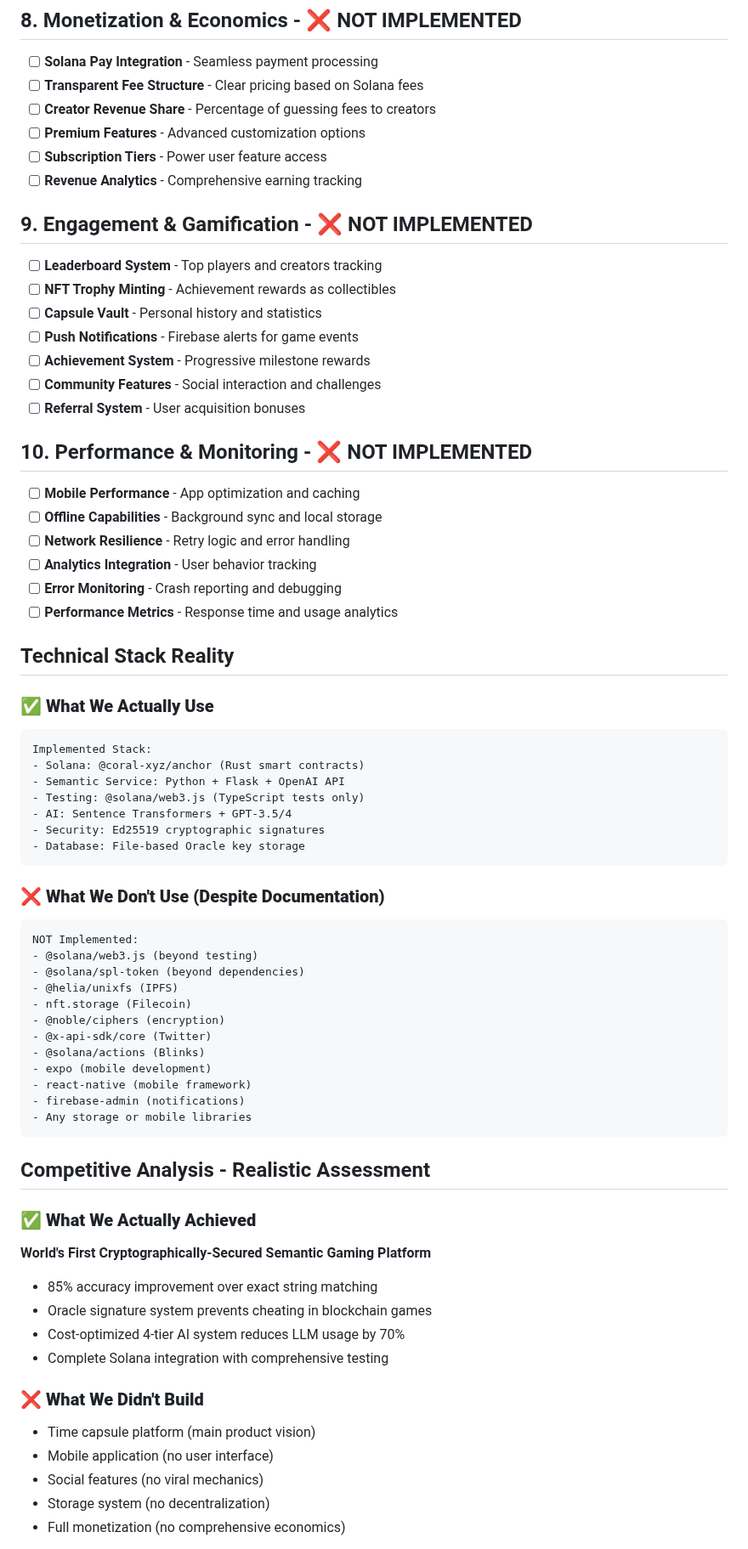
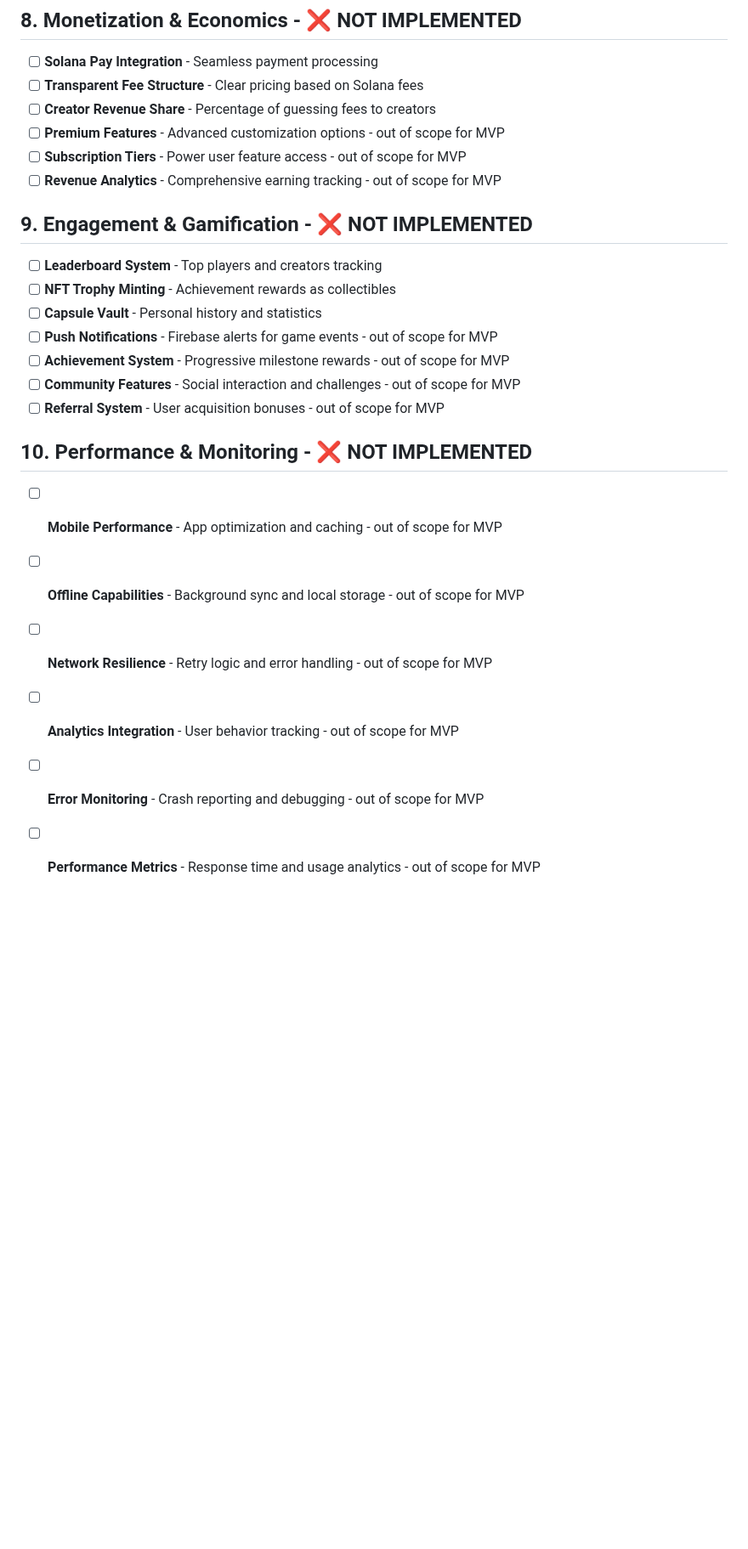
Before and after one commit to nel349/capsule-server, a Markdown page: docs/FEATURES.md, the part around one of its changes. Shown at 85% size. Drawn GitHub-style; blank space fills up the shorter version.

````diff
--- a/docs/FEATURES.md
+++ b/docs/FEATURES.md
@@ -94,69 +100,24 @@ This document outlines the features for CapsuleX, a planned decentralized mobile
 - [ ] **Solana Pay Integration** - Seamless payment processing
 - [ ] **Transparent Fee Structure** - Clear pricing based on Solana fees
 - [ ] **Creator Revenue Share** - Percentage of guessing fees to creators
-- [ ] **Premium Features** - Advanced customization options
-- [ ] **Subscription Tiers** - Power user feature access
-- [ ] **Revenue Analytics** - Comprehensive earning tracking
+- [ ] **Premium Features** - Advanced customization options - out of scope for MVP
+- [ ] **Subscription Tiers** - Power user feature access - out of scope for MVP
+- [ ] **Revenue Analytics** - Comprehensive earning tracking - out of scope for MVP
 
 ## 9. Engagement & Gamification - ❌ NOT IMPLEMENTED
 - [ ] **Leaderboard System** - Top players and creators tracking
 - [ ] **NFT Trophy Minting** - Achievement rewards as collectibles
 - [ ] **Capsule Vault** - Personal history and statistics
-- [ ] **Push Notifications** - Firebase alerts for game events
-- [ ] **Achievement System** - Progressive milestone rewards
-- [ ] **Community Features** - Social interaction and challenges
-- [ ] **Referral System** - User acquisition bonuses
+- [ ] **Push Notifications** - Firebase alerts for game events - out of scope for MVP
+- [ ] **Achievement System** - Progressive milestone rewards - out of scope for MVP
+- [ ] **Community Features** - Social interaction and challenges - out of scope for MVP
+- [ ] **Referral System** - User acquisition bonuses - out of scope for MVP
 
 ## 10. Performance & Monitoring - ❌ NOT IMPLEMENTED
-- [ ] **Mobile Performance** - App optimization and caching
-- [ ] **Offline Capabilities** - Background sync and local storage
-- [ ] **Network Resilience** - Retry logic and error handling
-- [ ] **Analytics Integration** - User behavior tracking
-- [ ] **Error Monitoring** - Crash reporting and debugging
-- [ ] **Performance Metrics** - Response time and usage analytics
+- [ ] **Mobile Performance** - App optimization and caching - out of scope for MVP
+- [ ] **Offline Capabilities** - Background sync and local storage - out of scope for MVP
+- [ ] **Network Resilience** - Retry logic and error handling - out of scope for MVP
+- [ ] **Analytics Integration** - User behavior tracking - out of scope for MVP
+- [ ] **Error Monitoring** - Crash reporting and debugging - out of scope for MVP
+- [ ] **Performance Metrics** - Response time and usage analytics - out of scope for MVP
 
-## Technical Stack Reality
-
-### ✅ **What We Actually Use**
-```
-Implemented Stack:
-- Solana: @coral-xyz/anchor (Rust smart contracts)
-- Semantic Service: Python + Flask + OpenAI API
-- Testing: @solana/web3.js (TypeScript tests only)
-- AI: Sentence Transformers + GPT-3.5/4
-- Security: Ed25519 cryptographic signatures
-- Database: File-based Oracle key storage
-```
-
-### ❌ **What We Don't Use (Despite Documentation)**
-```
-NOT Implemented:
-- @solana/web3.js (beyond testing)
-- @solana/spl-token (beyond dependencies)
-- @helia/unixfs (IPFS)
-- nft.storage (Filecoin)
-- @noble/ciphers (encryption)
-- @x-api-sdk/core (Twitter)
-- @solana/actions (Blinks)
-- expo (mobile development)
-- react-native (mobile framework)
-- firebase-admin (notifications)
-- Any storage or mobile libraries
-```
-
-## Competitive Analysis - Realistic Assessment
-
-### ✅ **What We Actually Achieved**
-**World's First Cryptographically-Secured Semantic Gaming Platform**
-- 85% accuracy improvement over exact string matching
-- Oracle signature system prevents cheating in blockchain games
-- Cost-optimized 4-tier AI system reduces LLM usage by 70%
-- Complete Solana integration with comprehensive testing
-
-### ❌ **What We Didn't Build**
-- Time capsule platform (main product vision)
-- Mobile application (no user interface)
-- Social features (no viral mechanics)
-- Storage system (no decentralization)
-- Full monetization (no comprehensive economics)
-
````
Also changed, not shown: other parts of docs/FEATURES.md (+44 -69 lines).
